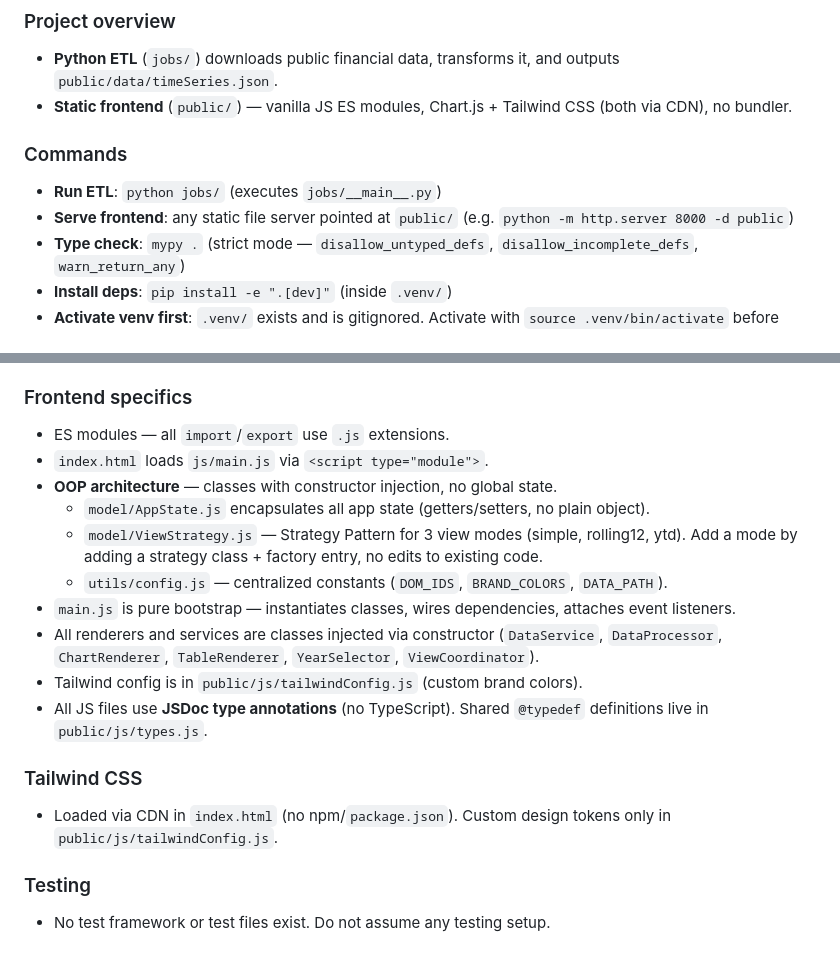
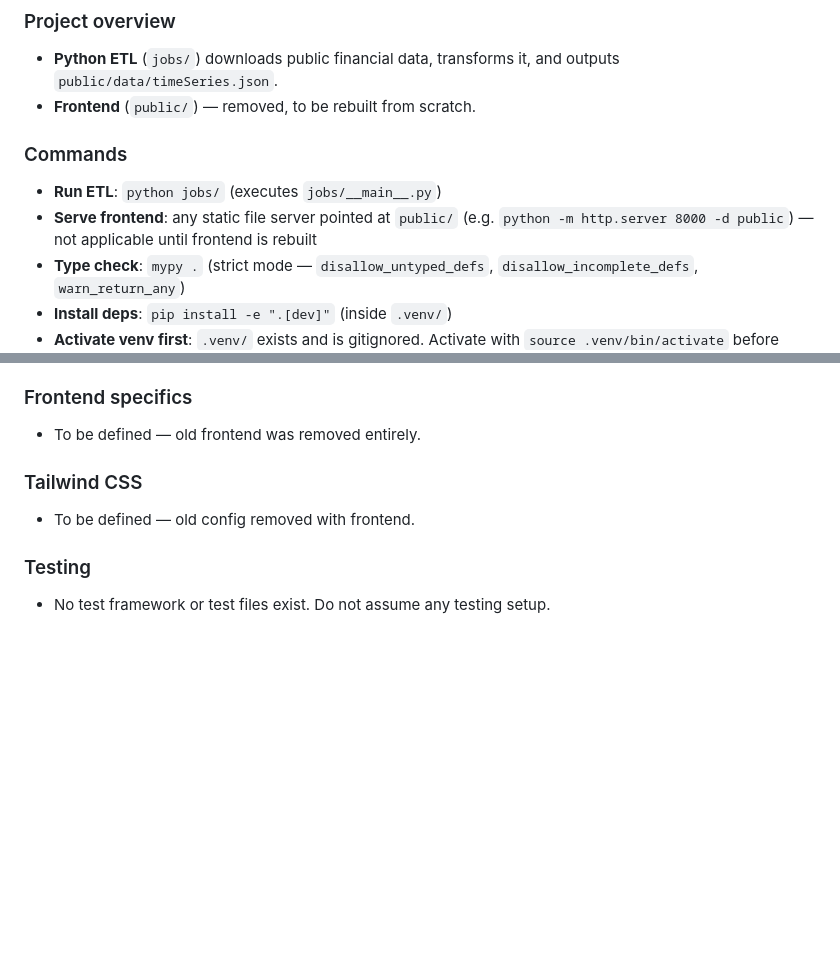
Before and after one commit to dee-smf/monitor-tmrs, a Markdown page: AGENTS.md, 2 parts joined by grey strips. GitHub-like rendering; blank space fills up the shorter version.

Commit message:
docs(main): update AGENTS.md to reflect removed frontend

```diff
--- a/AGENTS.md
+++ b/AGENTS.md
@@ -38,11 +38,11 @@ You are working on a codebase where precision, incremental updates, and explicit
 
 ### Project overview
 - **Python ETL** (`jobs/`) downloads public financial data, transforms it, and outputs `public/data/timeSeries.json`.
-- **Static frontend** (`public/`) — vanilla JS ES modules, Chart.js + Tailwind CSS (both via CDN), no bundler.
+- **Frontend** (`public/`) — removed, to be rebuilt from scratch.
 
 ### Commands
 - **Run ETL**: `python jobs/` (executes `jobs/__main__.py`)
-- **Serve frontend**: any static file server pointed at `public/` (e.g. `python -m http.server 8000 -d public`)
+- **Serve frontend**: any static file server pointed at `public/` (e.g. `python -m http.server 8000 -d public`) — not applicable until frontend is rebuilt
 - **Type check**: `mypy .` (strict mode — `disallow_untyped_defs`, `disallow_incomplete_defs`, `warn_return_any`)
 - **Install deps**: `pip install -e ".[dev]"` (inside `.venv/`)
 - **Activate venv first**: `.venv/` exists and is gitignored. Activate with `source .venv/bin/activate` before running Python or mypy commands.
@@ -61,19 +61,10 @@ You are working on a codebase where precision, incremental updates, and explicit
 - Output is written to `public/data/timeSeries.json`, which the frontend loads at runtime.
 
 ### Frontend specifics
-- ES modules — all `import`/`export` use `.js` extensions.
-- `index.html` loads `js/main.js` via `<script type="module">`.
-- **OOP architecture** — classes with constructor injection, no global state.
-  - `model/AppState.js` encapsulates all app state (getters/setters, no plain object).
-  - `model/ViewStrategy.js` — Strategy Pattern for 3 view modes (simple, rolling12, ytd). Add a mode by adding a strategy class + factory entry, no edits to existing code.
-  - `utils/config.js` — centralized constants (`DOM_IDS`, `BRAND_COLORS`, `DATA_PATH`).
-- `main.js` is pure bootstrap — instantiates classes, wires dependencies, attaches event listeners.
-- All renderers and services are classes injected via constructor (`DataService`, `DataProcessor`, `ChartRenderer`, `TableRenderer`, `YearSelector`, `ViewCoordinator`).
-- Tailwind config is in `public/js/tailwindConfig.js` (custom brand colors).
-- All JS files use **JSDoc type annotations** (no TypeScript). Shared `@typedef` definitions live in `public/js/types.js`.
+- To be defined — old frontend was removed entirely.
 
 ### Tailwind CSS
-- Loaded via CDN in `index.html` (no npm/`package.json`). Custom design tokens only in `public/js/tailwindConfig.js`.
+- To be defined — old config removed with frontend.
 
 ### Testing
 - No test framework or test files exist. Do not assume any testing setup.
```
